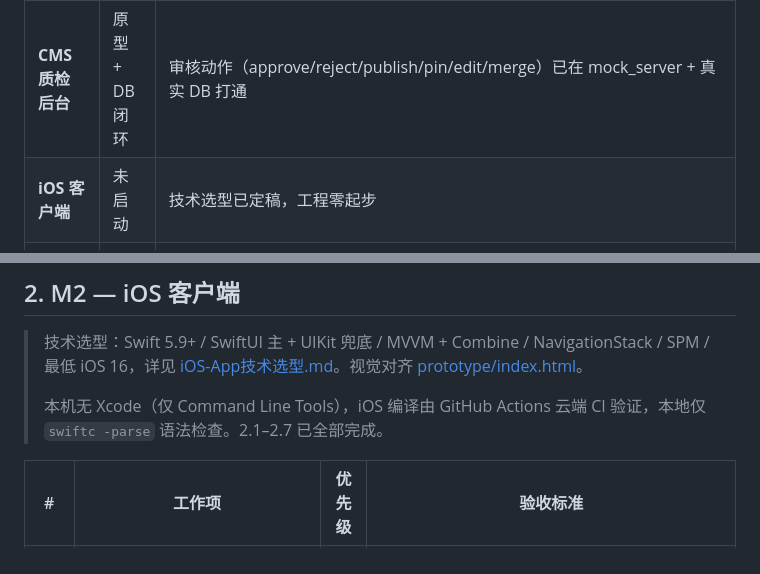
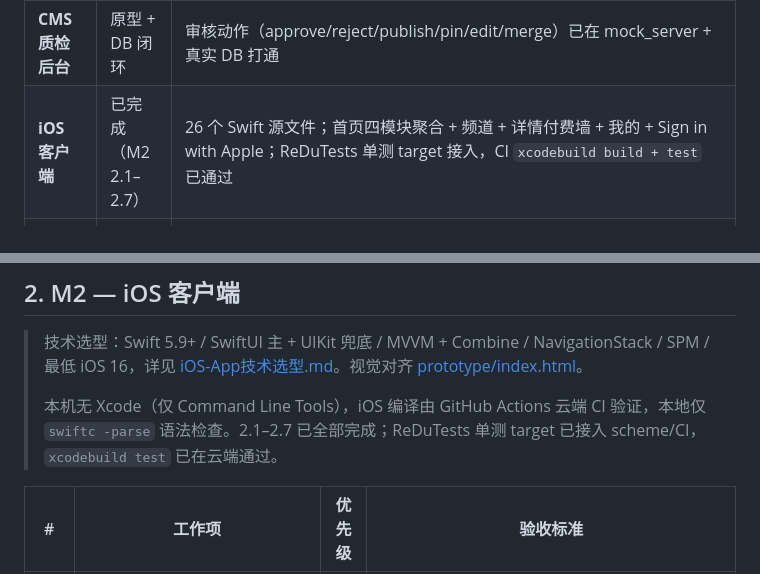
Before and after one commit to liu-gaoleng/isYOU, a Markdown page: 上线剩余工作清单.md, 2 parts joined by grey strips. GitHub-like rendering.

Commit message:
docs: M3 之前工作收口（iOS CI xcodebuild test 通过）
- §0 总览：iOS 客户端「未启动」→「已完成（M2 2.1–2.7）」
- §2 备注：补 ReDuTests 单测 target 接入 scheme/CI，xcodebuild test 云端已通过

```diff
--- a/上线剩余工作清单.md
+++ b/上线剩余工作清单.md
@@ -14,7 +14,7 @@
 | **M1 内容引擎** | 已收口 | 采集→去重→分类→聚类→摘要→评分→护栏→发布全链路跑通；分类 98% / 串卡误并 0% 漏并 1.2%；beat 连续日更已上线、落库 + metrics 看板齐全；§1.1 出口 Gate 抽检 98% 通过（摘要阶段并发化 80min→16min） |
 | **只读 API** | 部分就位 | `/daily-brief`、`/event/{id}`、`/feed`、`/admin/metrics/*`、`/review/*` 已实现 |
 | **CMS 质检后台** | 原型 + DB 闭环 | 审核动作（approve/reject/publish/pin/edit/merge）已在 mock_server + 真实 DB 打通 |
-| **iOS 客户端** | 未启动 | 技术选型已定稿，工程零起步 |
+| **iOS 客户端** | 已完成（M2 2.1–2.7） | 26 个 Swift 源文件；首页四模块聚合 + 频道 + 详情付费墙 + 我的 + Sign in with Apple；ReDuTests 单测 target 接入，CI `xcodebuild build + test` 已通过 |
 | **账号 / 会员 / 支付 / 推送 API** | 未生产化 | 现仅 mock_server 模拟，未进 content_engine 生产 API |
 | **部署 / 提审** | 未落地 | 有 Dockerfile + compose.prod，但未上真实云环境 |
 
@@ -38,7 +38,7 @@
 
 > 技术选型：Swift 5.9+ / SwiftUI 主 + UIKit 兜底 / MVVM + Combine / NavigationStack / SPM / 最低 iOS 16，详见 [iOS-App技术选型.md](./iOS-App技术选型.md)。视觉对齐 [prototype/index.html](./prototype/index.html)。
 >
-> 本机无 Xcode（仅 Command Line Tools），iOS 编译由 GitHub Actions 云端 CI 验证，本地仅 `swiftc -parse` 语法检查。2.1–2.7 已全部完成。
+> 本机无 Xcode（仅 Command Line Tools），iOS 编译由 GitHub Actions 云端 CI 验证，本地仅 `swiftc -parse` 语法检查。2.1–2.7 已全部完成；ReDuTests 单测 target 已接入 scheme/CI，`xcodebuild test` 已在云端通过。
 
 | # | 工作项 | 优先级 | 验收标准 |
 |---|---|---|---|
```
